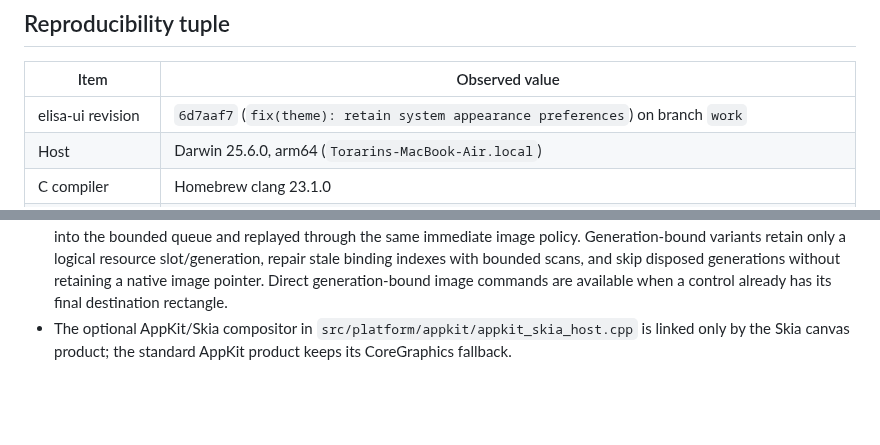
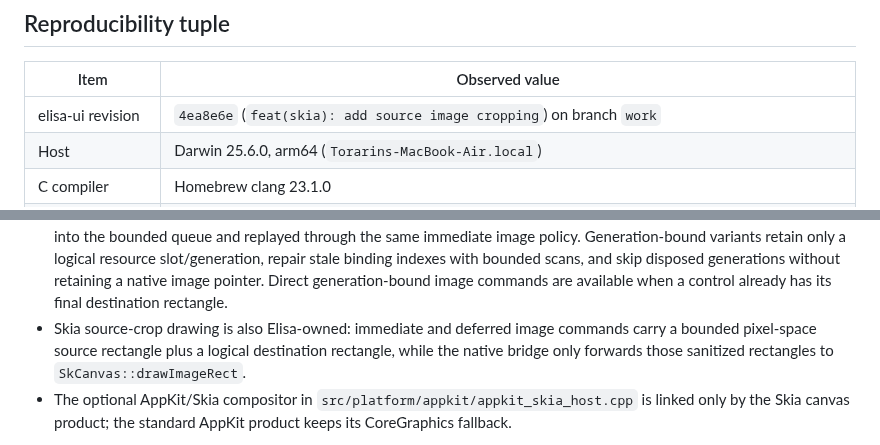
Before and after one commit to torarinvik/elisa-ui, a Markdown page: docs/implementation-baseline.md, 2 parts joined by grey strips. Rendered like a GitHub page; blank space fills up the shorter version.

Commit message:
docs: refresh implementation baseline revision

```diff
--- a/docs/implementation-baseline.md
+++ b/docs/implementation-baseline.md
@@ -8,7 +8,7 @@ parity on untested platforms.
 
 | Item | Observed value |
 | --- | --- |
-| elisa-ui revision | `6d7aaf7` (`fix(theme): retain system appearance preferences`) on branch `work` |
+| elisa-ui revision | `4ea8e6e` (`feat(skia): add source image cropping`) on branch `work` |
 | Host | Darwin 25.6.0, arm64 (`Torarins-MacBook-Air.local`) |
 | C compiler | Homebrew clang 23.1.0 |
 | Elisa compiler | `../wasm-sdk-compiler/bin/elisac-stage1` on clean `codex/wasm-sdk`, revision `c6948142f19d`; SHA-256 `56945beffa13240afdd004ac7590580b56f11c7406fc82c16309f6bd9025e574` |
@@ -66,6 +66,10 @@ Externally imposed symbols are kept at the edges:
   scans, and skip disposed generations without retaining a native image pointer.
   Direct generation-bound image commands are available when a control already
   has its final destination rectangle.
+- Skia source-crop drawing is also Elisa-owned: immediate and deferred image
+  commands carry a bounded pixel-space source rectangle plus a logical
+  destination rectangle, while the native bridge only forwards those sanitized
+  rectangles to `SkCanvas::drawImageRect`.
 - The optional AppKit/Skia compositor in
   `src/platform/appkit/appkit_skia_host.cpp` is linked only by the Skia canvas
   product; the standard AppKit product keeps its CoreGraphics fallback.
```
